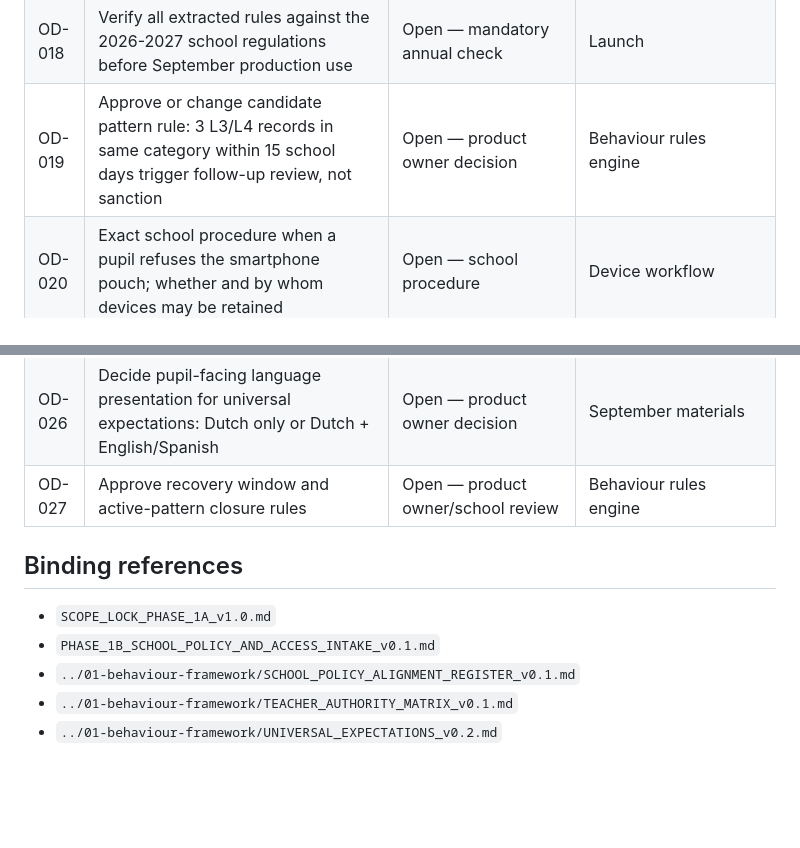
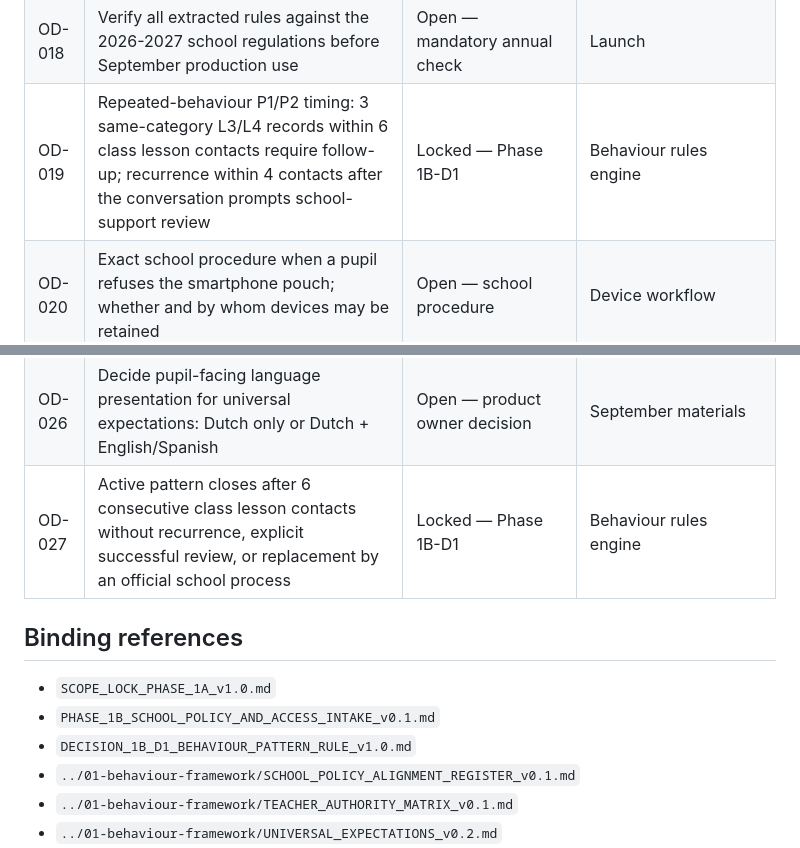
Before and after one commit to WimWuyts/klaskompas, a Markdown page: docs/00-project/OPEN_DECISIONS_REGISTER.md, 2 parts joined by grey strips. Rendered like a GitHub page; blank space fills up the shorter version.

Commit message:
docs: close pattern timing decisions after 1B-D1 approval

```diff
--- a/docs/00-project/OPEN_DECISIONS_REGISTER.md
+++ b/docs/00-project/OPEN_DECISIONS_REGISTER.md
@@ -20,7 +20,7 @@
 | OD-016 | Smartschool OAuth client, redirect URIs and minimum allowed scopes | Open — Smartschool request | Smartschool login |
 | OD-017 | Policy for conflicts, disabled accounts and pupils temporarily missing from OneRoster | Open | Roster sync production |
 | OD-018 | Verify all extracted rules against the 2026-2027 school regulations before September production use | Open — mandatory annual check | Launch |
-| OD-019 | Approve or change candidate pattern rule: 3 L3/L4 records in same category within 15 school days trigger follow-up review, not sanction | Open — product owner decision | Behaviour rules engine |
+| OD-019 | Repeated-behaviour P1/P2 timing: 3 same-category L3/L4 records within 6 class lesson contacts require follow-up; recurrence within 4 contacts after the conversation prompts school-support review | Locked — Phase 1B-D1 | Behaviour rules engine |
 | OD-020 | Exact school procedure when a pupil refuses the smartphone pouch; whether and by whom devices may be retained | Open — school procedure | Device workflow |
 | OD-021 | Exact distinction between KlasKompas `documented classroom warning` and official school warning/agenda/Smartschool note | Open — school procedure | Behaviour/LVS mapping |
 | OD-022 | Which order measures may a subject teacher initiate independently versus only after director/delegate consultation? | Open — school procedure | Formal escalation |
@@ -28,12 +28,13 @@
 | OD-024 | Authority and standard deadlines for make-up ordinary quizzes/tasks versus official examinations | Open — school/Oase procedure | Make-up module |
 | OD-025 | Obtain and audit the Chromebook/laptop brochure referenced in the regulations | Open — source needed | Technology behaviour rules |
 | OD-026 | Decide pupil-facing language presentation for universal expectations: Dutch only or Dutch + English/Spanish | Open — product owner decision | September materials |
-| OD-027 | Approve recovery window and active-pattern closure rules | Open — product owner/school review | Behaviour rules engine |
+| OD-027 | Active pattern closes after 6 consecutive class lesson contacts without recurrence, explicit successful review, or replacement by an official school process | Locked — Phase 1B-D1 | Behaviour rules engine |
 
 ## Binding references
 
 - `SCOPE_LOCK_PHASE_1A_v1.0.md`
 - `PHASE_1B_SCHOOL_POLICY_AND_ACCESS_INTAKE_v0.1.md`
+- `DECISION_1B_D1_BEHAVIOUR_PATTERN_RULE_v1.0.md`
 - `../01-behaviour-framework/SCHOOL_POLICY_ALIGNMENT_REGISTER_v0.1.md`
 - `../01-behaviour-framework/TEACHER_AUTHORITY_MATRIX_v0.1.md`
 - `../01-behaviour-framework/UNIVERSAL_EXPECTATIONS_v0.2.md`
```
